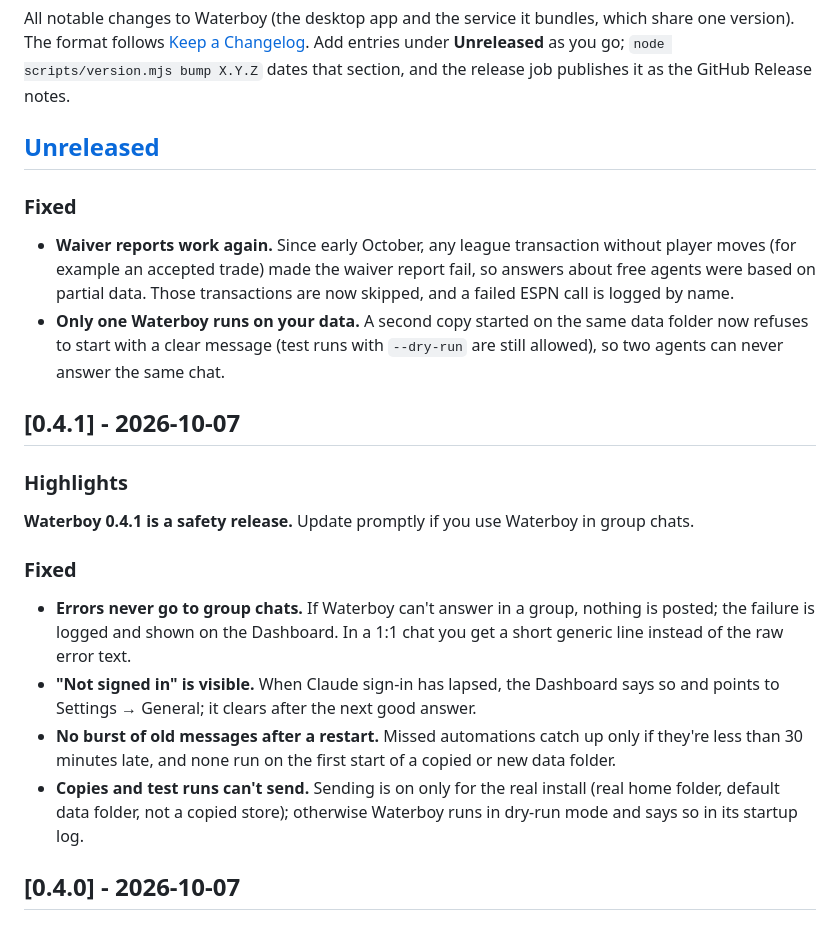
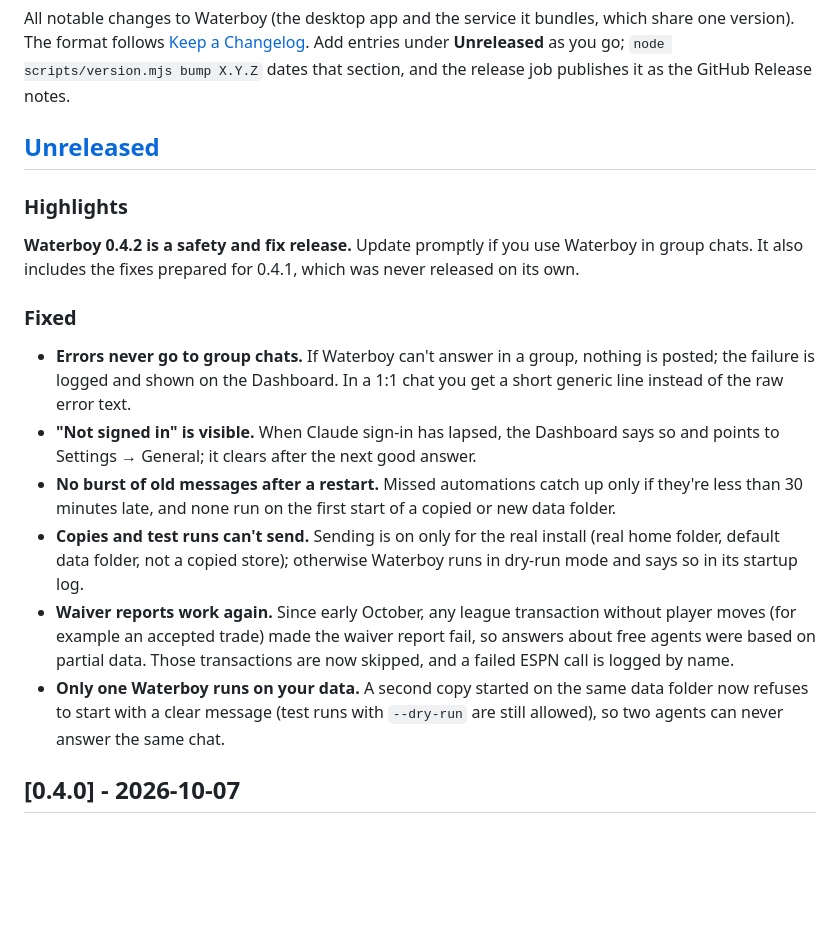
Before and after one commit to mbsoft/waterboy, a Markdown page: CHANGELOG.md, the part around the change. GitHub-like rendering; blank space fills up the shorter version.

Commit message:
CHANGELOG: 0.4.2 carries the unreleased 0.4.1 safety fixes

```diff
--- a/CHANGELOG.md
+++ b/CHANGELOG.md
@@ -7,16 +7,9 @@ publishes it as the GitHub Release notes.
 
 ## [Unreleased]
 
-### Fixed
-
-- **Waiver reports work again.** Since early October, any league transaction without player moves (for example an accepted trade) made the waiver report fail, so answers about free agents were based on partial data. Those transactions are now skipped, and a failed ESPN call is logged by name.
-- **Only one Waterboy runs on your data.** A second copy started on the same data folder now refuses to start with a clear message (test runs with `--dry-run` are still allowed), so two agents can never answer the same chat.
-
-## [0.4.1] - 2026-10-07
-
 ### Highlights
 
-**Waterboy 0.4.1 is a safety release.** Update promptly if you use Waterboy in group chats.
+**Waterboy 0.4.2 is a safety and fix release.** Update promptly if you use Waterboy in group chats. It also includes the fixes prepared for 0.4.1, which was never released on its own.
 
 ### Fixed
 
@@ -24,6 +17,8 @@ publishes it as the GitHub Release notes.
 - **"Not signed in" is visible.** When Claude sign-in has lapsed, the Dashboard says so and points to Settings → General; it clears after the next good answer.
 - **No burst of old messages after a restart.** Missed automations catch up only if they're less than 30 minutes late, and none run on the first start of a copied or new data folder.
 - **Copies and test runs can't send.** Sending is on only for the real install (real home folder, default data folder, not a copied store); otherwise Waterboy runs in dry-run mode and says so in its startup log.
+- **Waiver reports work again.** Since early October, any league transaction without player moves (for example an accepted trade) made the waiver report fail, so answers about free agents were based on partial data. Those transactions are now skipped, and a failed ESPN call is logged by name.
+- **Only one Waterboy runs on your data.** A second copy started on the same data folder now refuses to start with a clear message (test runs with `--dry-run` are still allowed), so two agents can never answer the same chat.
 
 ## [0.4.0] - 2026-10-07
 
```
